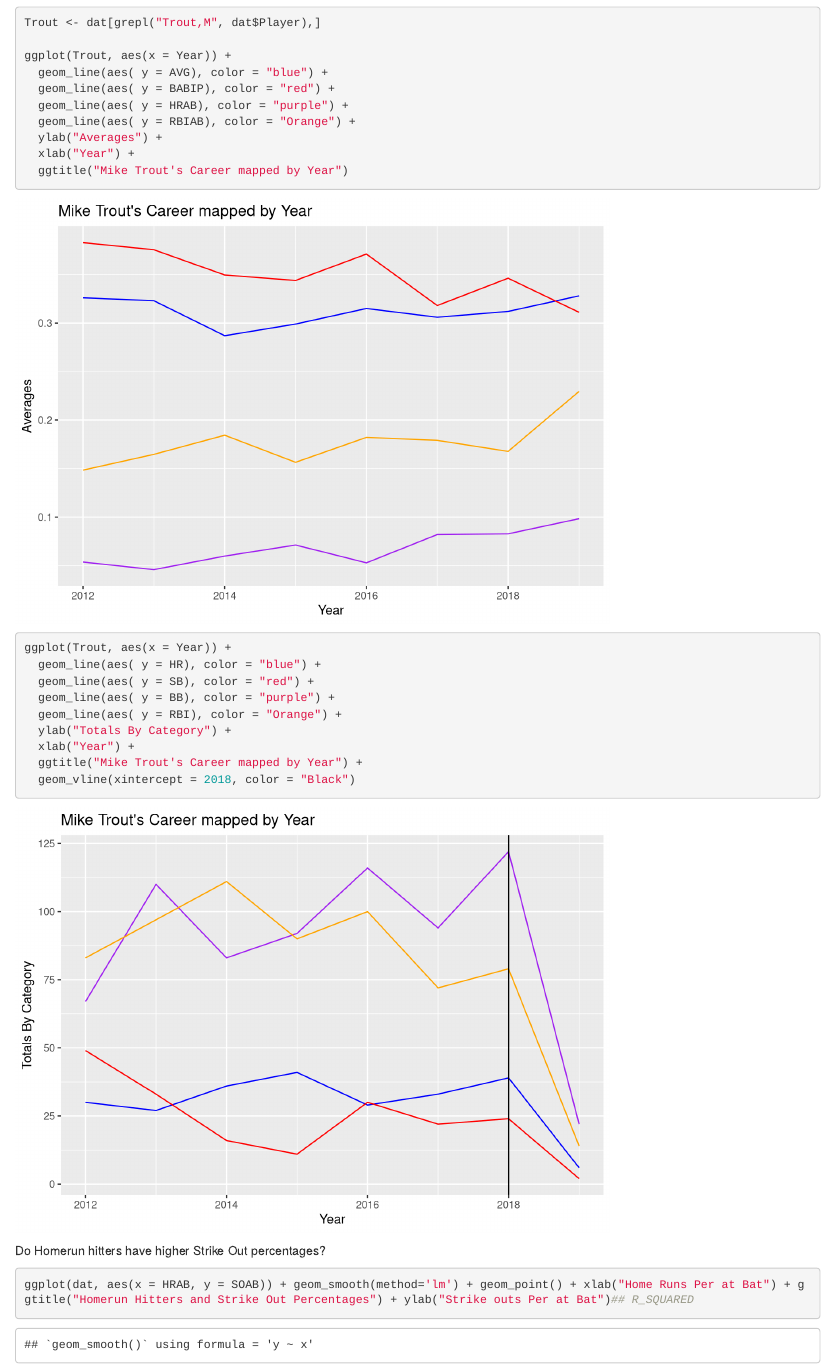
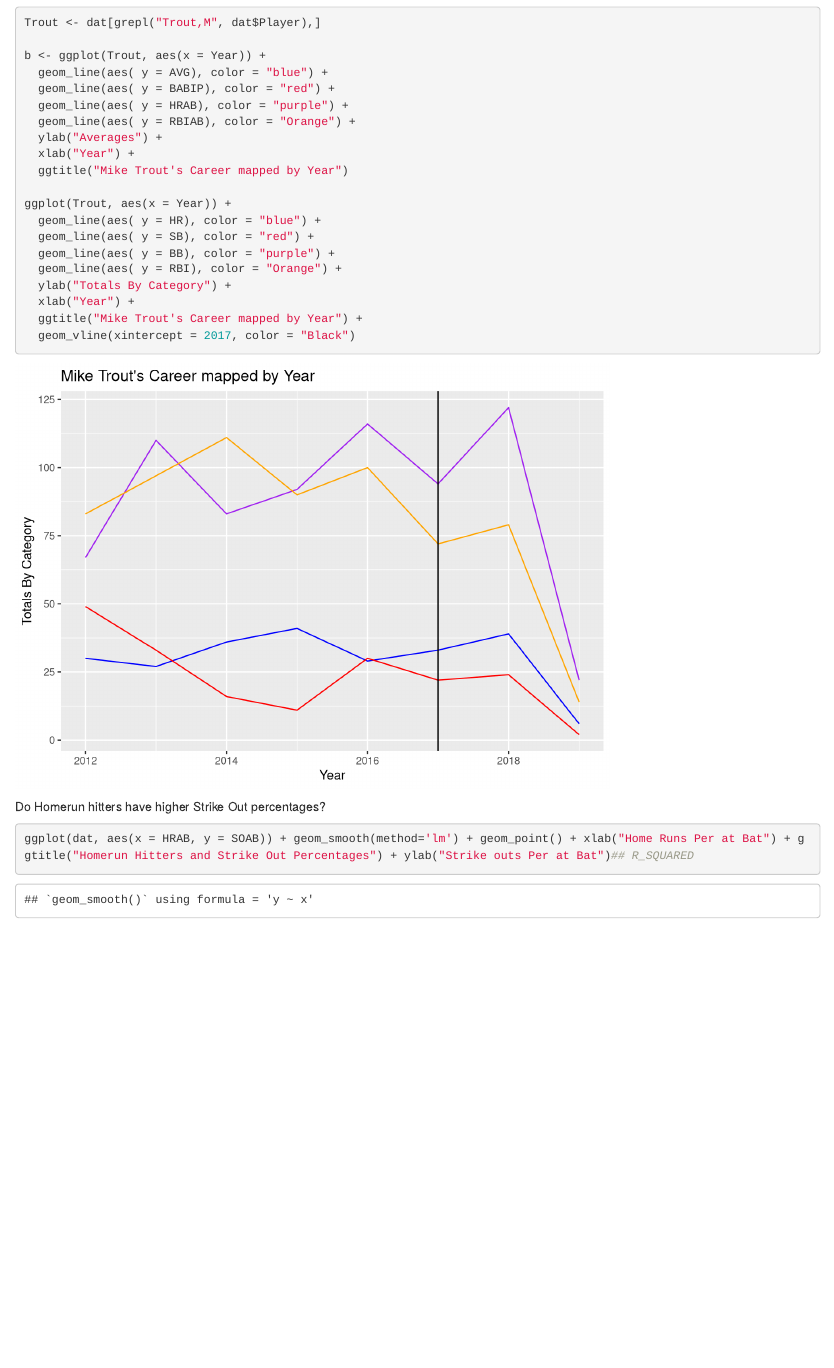
Before and after one commit to ahauglie/DS202_project, an R Markdown document (ProjectFinal.Rmd): the page in a window 1100 px wide, from 6530 px down. Rendered offline with R 4.5, knitr and Pandoc, with nearby package versions.

Commit message:
Update ProjectFinal.Rmd

````diff
--- a/ProjectFinal.Rmd
+++ b/ProjectFinal.Rmd
@@ -92,7 +92,7 @@
 
 Trout <- dat[grepl("Trout,M", dat$Player),]
 
-ggplot(Trout, aes(x = Year)) +
+b <- ggplot(Trout, aes(x = Year)) +
   geom_line(aes( y = AVG), color = "blue") +
   geom_line(aes( y = BABIP), color = "red") +
   geom_line(aes( y = HRAB), color = "purple") +
@@ -109,7 +109,7 @@
   ylab("Totals By Category") +
   xlab("Year") +
   ggtitle("Mike Trout's Career mapped by Year") +
-  geom_vline(xintercept = 2018, color = "Black")
+  geom_vline(xintercept = 2017, color = "Black")
 
 ```
 Do Homerun hitters have higher Strike Out percentages?
````
